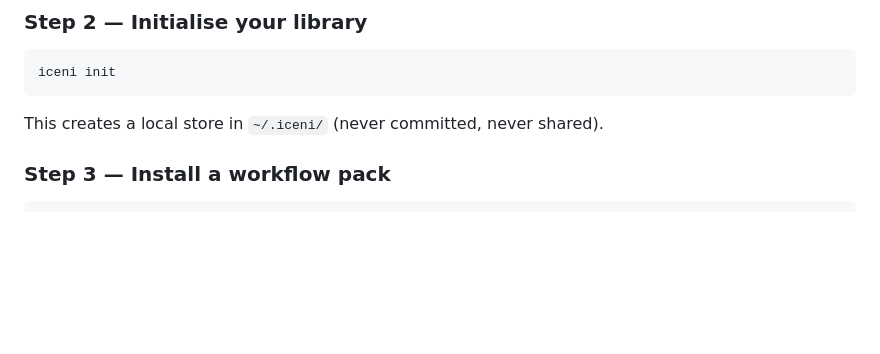
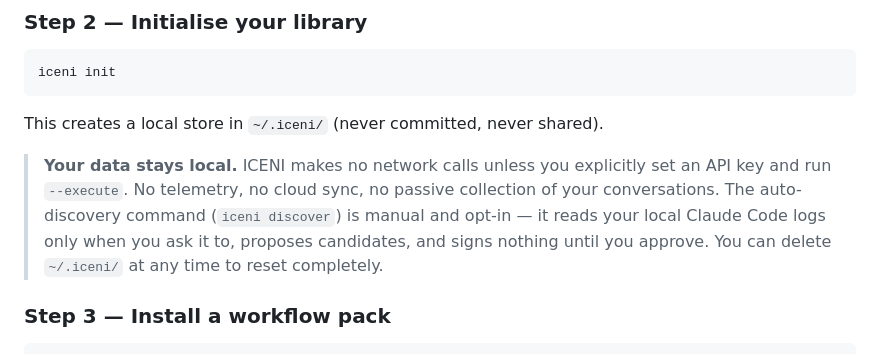
Before and after one commit to stevenjtobin/iceni-protocol, a Markdown page: README.md, the part around the change. Rendered like a GitHub page; blank space fills up the shorter version.

Commit message:
Add privacy note to README quickstart
Clarifies that ICENI is fully local — no telemetry, no passive
collection, no network calls unless explicitly enabled. Auto-discovery
is manual and opt-in.

Co-Authored-By: Claude Sonnet 4.6 <noreply@anthropic.com>

````diff
--- a/README.md
+++ b/README.md
@@ -70,6 +70,8 @@ iceni init
 ```
 
 This creates a local store in `~/.iceni/` (never committed, never shared).
+
+> **Your data stays local.** ICENI makes no network calls unless you explicitly set an API key and run `--execute`. No telemetry, no cloud sync, no passive collection of your conversations. The auto-discovery command (`iceni discover`) is manual and opt-in — it reads your local Claude Code logs only when you ask it to, proposes candidates, and signs nothing until you approve. You can delete `~/.iceni/` at any time to reset completely.
 
 ### Step 3 — Install a workflow pack
 
````
